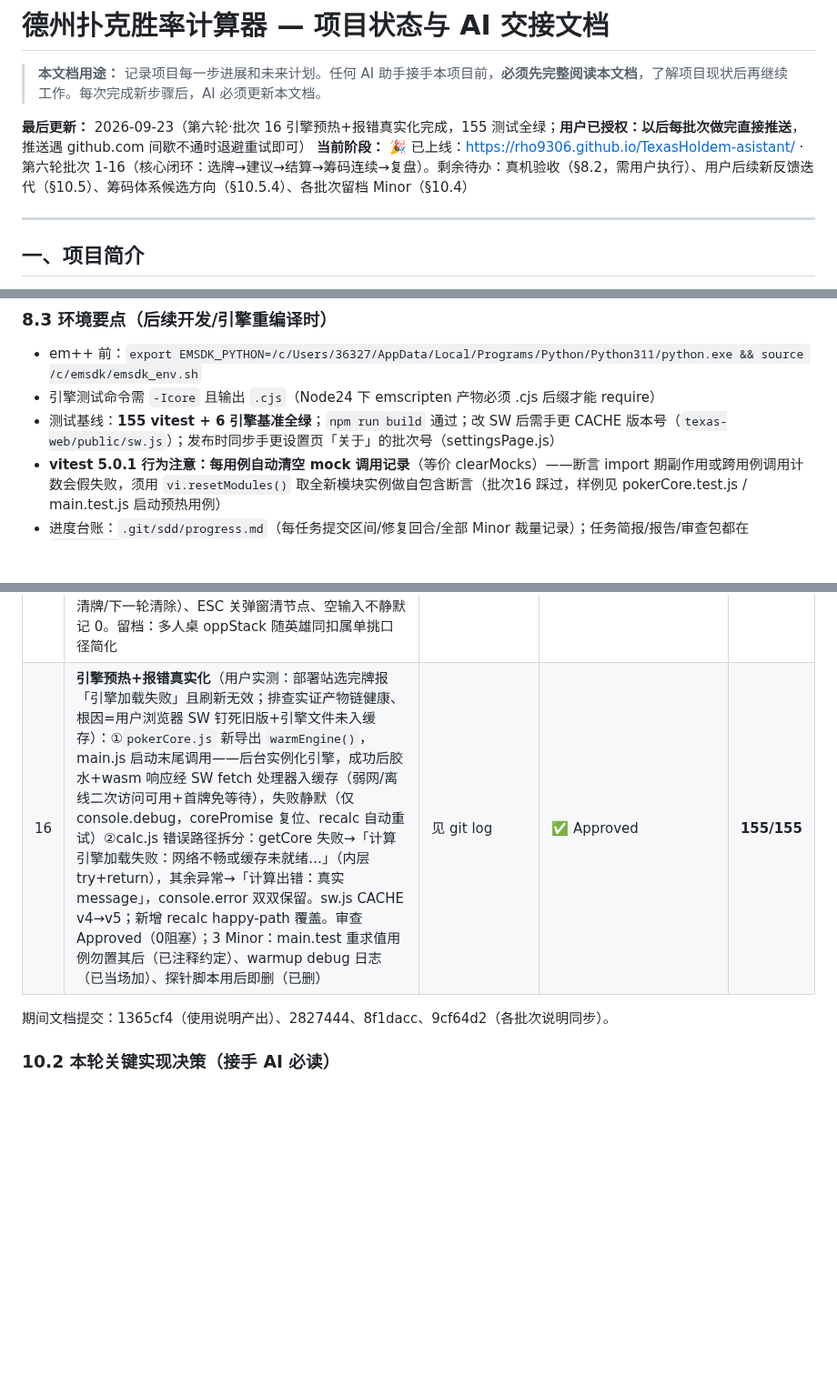
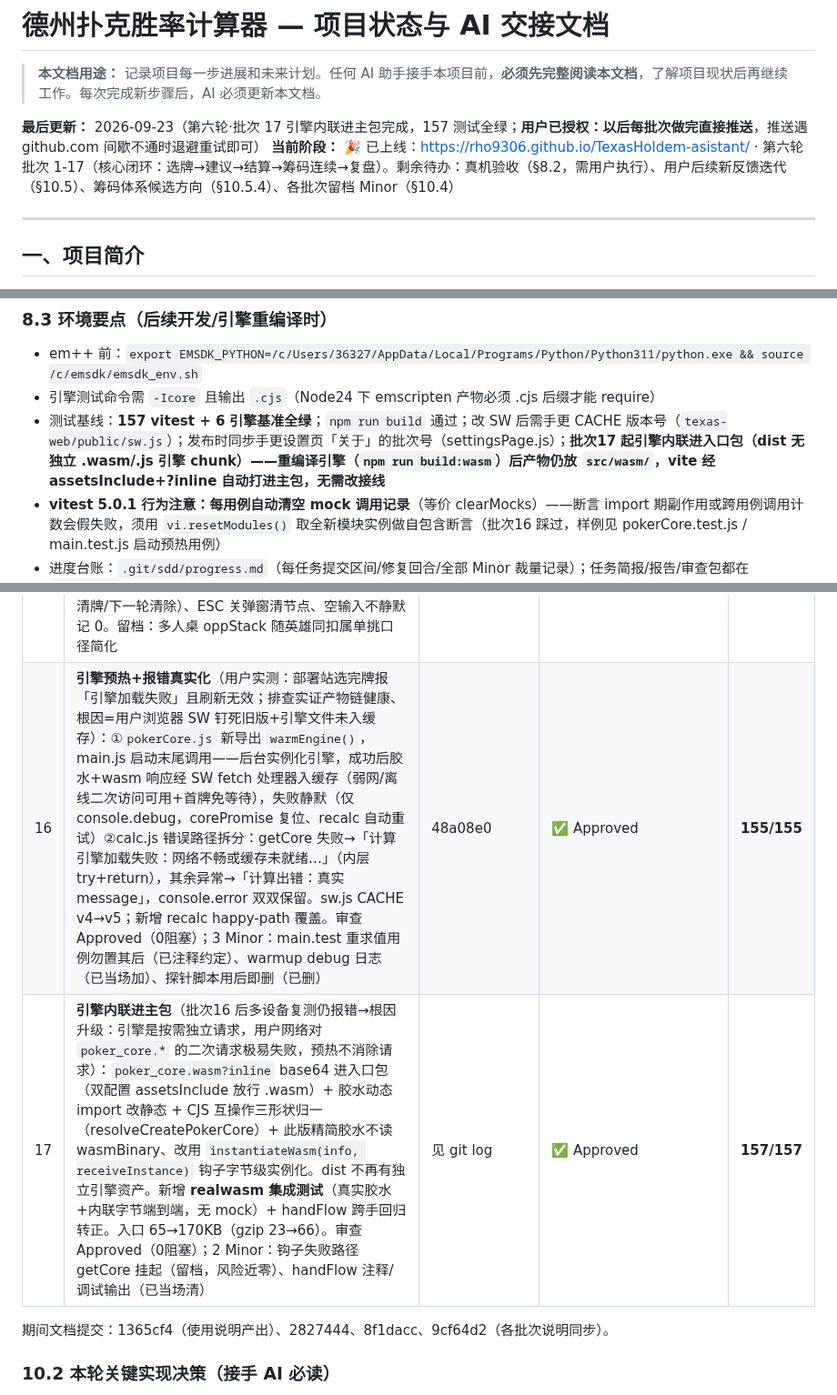
Before and after one commit to rho9306/TexasHoldem-asistant, a Markdown page: CLAUDE.md, 3 parts joined by grey strips. Shown at 91% size. GitHub-like rendering; blank space fills up the shorter version.

Commit message:
docs: batch 17 log, engine-inline knowledge, guide FAQ sync, baseline 157
Co-Authored-By: Claude Opus 4.8 (1M context) <noreply@anthropic.com>

```diff
--- a/CLAUDE.md
+++ b/CLAUDE.md
@@ -2,8 +2,8 @@
 
 > **本文档用途：** 记录项目每一步进展和未来计划。任何 AI 助手接手本项目前，**必须先完整阅读本文档**，了解项目现状后再继续工作。每次完成新步骤后，AI 必须更新本文档。
 
-**最后更新：** 2026-09-23（第六轮·批次 16 引擎预热+报错真实化完成，155 测试全绿；**用户已授权：以后每批次做完直接推送**，推送遇 github.com 间歇不通时退避重试即可）
-**当前阶段：** 🎉 已上线：https://rho9306.github.io/TexasHoldem-asistant/ · 第六轮批次 1-16（核心闭环：选牌→建议→结算→筹码连续→复盘）。剩余待办：真机验收（§8.2，需用户执行）、用户后续新反馈迭代（§10.5）、筹码体系候选方向（§10.5.4）、各批次留档 Minor（§10.4）
+**最后更新：** 2026-09-23（第六轮·批次 17 引擎内联进主包完成，157 测试全绿；**用户已授权：以后每批次做完直接推送**，推送遇 github.com 间歇不通时退避重试即可）
+**当前阶段：** 🎉 已上线：https://rho9306.github.io/TexasHoldem-asistant/ · 第六轮批次 1-17（核心闭环：选牌→建议→结算→筹码连续→复盘）。剩余待办：真机验收（§8.2，需用户执行）、用户后续新反馈迭代（§10.5）、筹码体系候选方向（§10.5.4）、各批次留档 Minor（§10.4）
 
 ---
 
@@ -226,7 +227,7 @@ Texas/
 
 - em++ 前：`export EMSDK_PYTHON=/c/Users/36327/AppData/Local/Programs/Python/Python311/python.exe && source /c/emsdk/emsdk_env.sh`
 - 引擎测试命令需 `-Icore` 且输出 `.cjs`（Node24 下 emscripten 产物必须 .cjs 后缀才能 require）
-- 测试基线：**155 vitest + 6 引擎基准全绿**；`npm run build` 通过；改 SW 后需手更 CACHE 版本号（`texas-web/public/sw.js`）；发布时同步手更设置页「关于」的批次号（settingsPage.js）
+- 测试基线：**157 vitest + 6 引擎基准全绿**；`npm run build` 通过；改 SW 后需手更 CACHE 版本号（`texas-web/public/sw.js`）；发布时同步手更设置页「关于」的批次号（settingsPage.js）；**批次17 起引擎内联进入口包（dist 无独立 .wasm/.js 引擎 chunk）——重编译引擎（`npm run build:wasm`）后产物仍放 `src/wasm/`，vite 经 assetsInclude+?inline 自动打进主包，无需改接线**
 - **vitest 5.0.1 行为注意：每用例自动清空 mock 调用记录**（等价 clearMocks）——断言 import 期副作用或跨用例调用计数会假失败，须用 `vi.resetModules()` 取全新模块实例做自包含断言（批次16 踩过，样例见 pokerCore.test.js / main.test.js 启动预热用例）
 - 进度台账：`.git/sdd/progress.md`（每任务提交区间/修复回合/全部 Minor 裁量记录）；任务简报/报告/审查包都在 `.git/sdd/`
 
@@ -342,7 +343,8 @@ Texas/
 | 13 | **桌画像「无信号不判断」**（用户反馈：全默认对手却显示「紧凶桌 VPIP=22%"）：批次7 的 TAG 兜底从胜率数学泄漏到展示层——tableProfile 现排除「未标定且无充分观察（<20手）」的对手；全无信号→null（UI 显示「暂无画像」）；部分覆盖→显示「n/m已标定」；观察 VPIP（≥20手，含 0）优先于类型预设；**胜率数学 TAG 兜底不变**（推翻批次7 等价设计仅限本展示层，测试同步改写）。审查回环 2 条 Important：①observed() `vpipObs>0`→`!=null`（25手全弃的真紧手曾被当没数据）②buildHandRecord 无画像桌存「未标定」不再虚构「均衡」。留档：aggrAvg=0 时 label 含"弱"字属推断（凶轴无数据），下批次处理 | **8eae498 + c36f35c** | ✅ Needs fixes→回环后达 Approved 标准（2 Important 已修） | **138/138** |
 | 14 | **下一轮=新手清空**（用户需求）：nextRound() 内统一清空 hand/board/pot/call/myStack（+oppStack，审查回环：potForm 曾同步 oppStack=myStack，漏掉残留 effectiveStack 脏值）+result/strategy+选牌器半选；对手档案/会话/设置跨手保留；FIELD_DEFAULTS 从 potForm 导出为单一默认值来源；新增 onAfterNext 回调（浮层/内嵌下一轮后立即 refresh 计算页，桌面内嵌此前从不刷新）。测试须放文件末尾（dealerSeat 模块级累积）。留档：清空后立即点「记录本手」会入库空手记录（既有行为非本批回归，可加守卫） | **d2e4165 + 8a3b300** | ✅ Needs fixes→回环后达 Approved 标准（oppStack 1 Important 已修） | **140/140** |
 | 15 | **牌局结算**（用户澄清真实需求：赢/输筹码怎么进后手、与复盘挂钩）：`strategy/settle.js` settleNet 纯函数（赢=+底池 P、输=−跟注 C、弃=0 沉没成本不追；金额可改覆盖加注输）；「记录本手」→结算弹窗（默认开，设置页可关，旧档视为开）→ 盈亏入库（EV双曲线/会话累计首次有真数据）→ **后手筹码增减跨手连续**（nextRound 结算开时保留 myStack，关时回 100）；空手守卫（闭环批次14留档）。审查回环 3 件：settled 标记防同一手重复入库双扣筹码（换牌/清牌/下一轮清除）、ESC 关弹窗清节点、空输入不静默记 0。留档：多人桌 oppStack 随英雄同扣属单挑口径简化 | **47c908f + 回环** | ✅ Approved（回环后 150/150） | **150/150** |
-| 16 | **引擎预热+报错真实化**（用户实测：部署站选完牌报「引擎加载失败」且刷新无效；排查实证产物链健康、根因=用户浏览器 SW 钉死旧版+引擎文件未入缓存）：①`pokerCore.js` 新导出 `warmEngine()`，main.js 启动末尾调用——后台实例化引擎，成功后胶水+wasm 响应经 SW fetch 处理器入缓存（弱网/离线二次访问可用+首牌免等待），失败静默（仅 console.debug，corePromise 复位、recalc 自动重试）②calc.js 错误路径拆分：getCore 失败→「计算引擎加载失败：网络不畅或缓存未就绪…」（内层 try+return），其余异常→「计算出错：真实 message」，console.error 双双保留。sw.js CACHE v4→v5；新增 recalc happy-path 覆盖。审查 Approved（0阻塞）；3 Minor：main.test 重求值用例勿置其后（已注释约定）、warmup debug 日志（已当场加）、探针脚本用后即删（已删） | 见 git log | ✅ Approved | **155/155** |
+| 16 | **引擎预热+报错真实化**（用户实测：部署站选完牌报「引擎加载失败」且刷新无效；排查实证产物链健康、根因=用户浏览器 SW 钉死旧版+引擎文件未入缓存）：①`pokerCore.js` 新导出 `warmEngine()`，main.js 启动末尾调用——后台实例化引擎，成功后胶水+wasm 响应经 SW fetch 处理器入缓存（弱网/离线二次访问可用+首牌免等待），失败静默（仅 console.debug，corePromise 复位、recalc 自动重试）②calc.js 错误路径拆分：getCore 失败→「计算引擎加载失败：网络不畅或缓存未就绪…」（内层 try+return），其余异常→「计算出错：真实 message」，console.error 双双保留。sw.js CACHE v4→v5；新增 recalc happy-path 覆盖。审查 Approved（0阻塞）；3 Minor：main.test 重求值用例勿置其后（已注释约定）、warmup debug 日志（已当场加）、探针脚本用后即删（已删） | 48a08e0 | ✅ Approved | **155/155** |
+| 17 | **引擎内联进主包**（批次16 后多设备复测仍报错→根因升级：引擎是按需独立请求，用户网络对 `poker_core.*` 的二次请求极易失败，预热不消除请求）：`poker_core.wasm?inline` base64 进入口包（双配置 assetsInclude 放行 .wasm）+ 胶水动态 import 改静态 + CJS 互操作三形状归一（resolveCreatePokerCore）+ 此版精简胶水不读 wasmBinary、改用 `instantiateWasm(info, receiveInstance)` 钩子字节级实例化。dist 不再有独立引擎资产。新增 **realwasm 集成测试**（真实胶水+内联字节端到端，无 mock）+ handFlow 跨手回归转正。入口 65→170KB（gzip 23→66）。审查 Approved（0阻塞）；2 Minor：钩子失败路径 getCore 挂起（留档，风险近零）、handFlow 注释/调试输出（已当场清） | 见 git log | ✅ Approved | **157/157** |
 
 期间文档提交：1365cf4（使用说明产出）、2827444、8f1dacc、9cf64d2（各批次说明同步）。
 
```
Also changed, not shown: other parts of CLAUDE.md (+3 -0 lines), 使用说明.md (+1 -1 lines).
